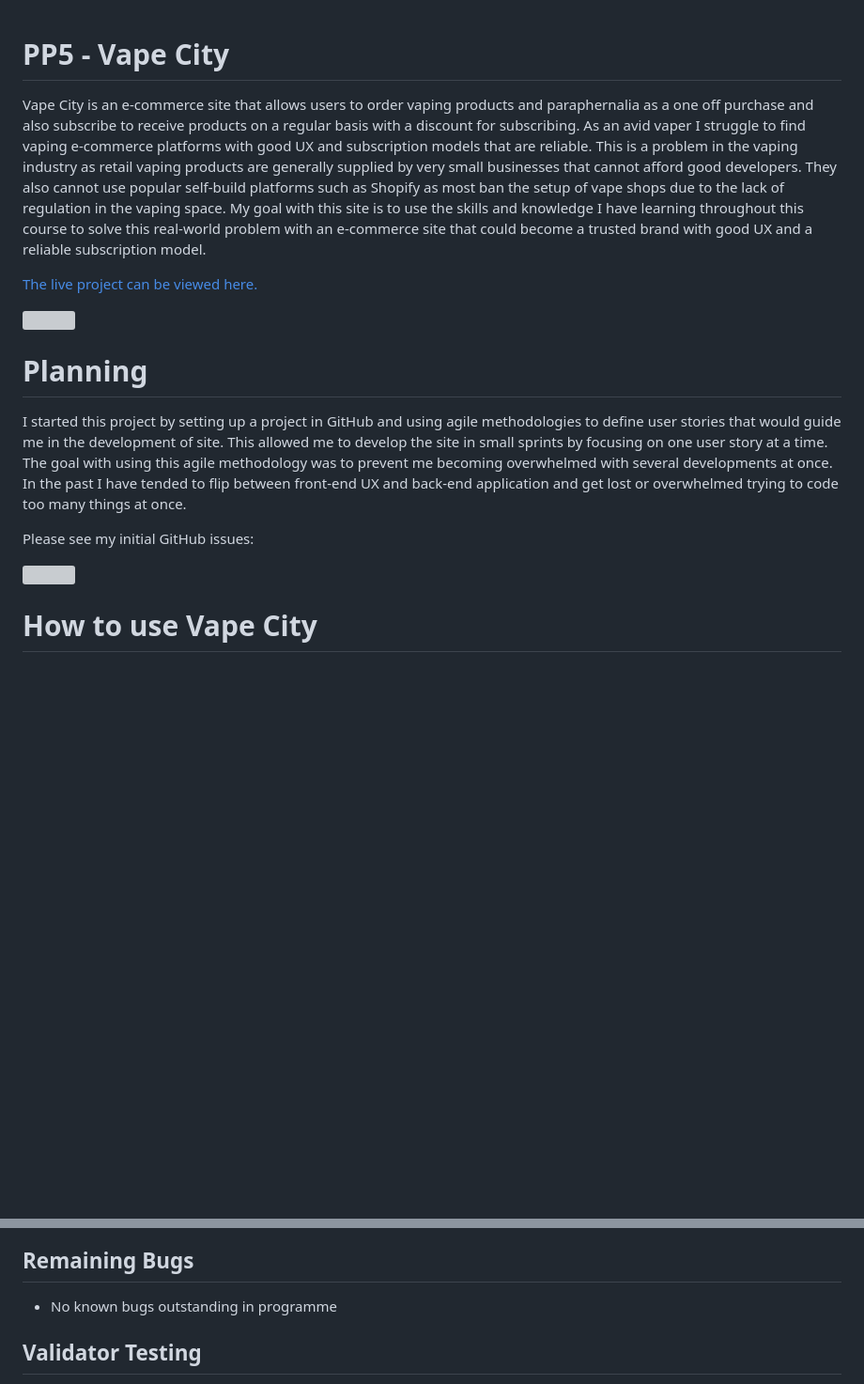
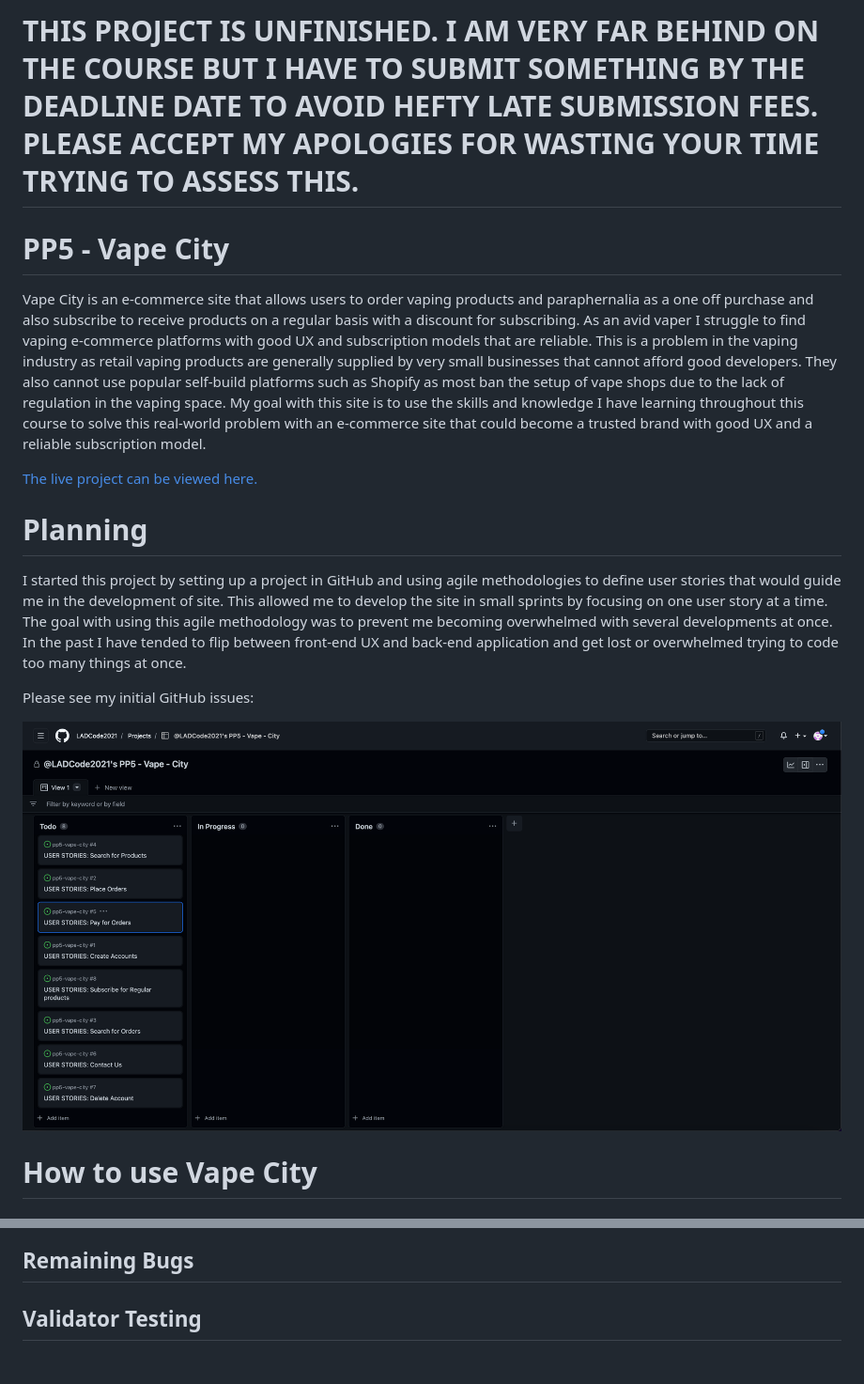
Before and after one commit to LADCode2021/pp5-vape-city, a Markdown page: README.md, 2 parts joined by grey strips. Shown: that part at 94% size. GitHub-like rendering; pictures changed too: docs/images/to-do-list-screenshot.png (added); blank space fills up the shorter version; grey boxes are pictures that could not be loaded.

```diff
--- a/README.md
+++ b/README.md
@@ -1,3 +1,5 @@
+# THIS PROJECT IS UNFINISHED. I AM VERY FAR BEHIND ON THE COURSE BUT I HAVE TO SUBMIT SOMETHING BY THE DEADLINE DATE TO AVOID HEFTY LATE SUBMISSION FEES. PLEASE ACCEPT MY APOLOGIES FOR WASTING YOUR TIME TRYING TO ASSESS THIS.
+
 # PP5 - Vape City
 
 Vape City is an e-commerce site that allows users to order vaping products and paraphernalia as a one off purchase and also subscribe to receive products on a regular basis with a discount for subscribing. As an avid vaper I struggle to find vaping e-commerce platforms with good UX and subscription models that are reliable. This is a problem in the vaping industry as retail vaping products are generally supplied by very small businesses that cannot afford good developers. They also cannot use popular self-build platforms such as Shopify as most ban the setup of vape shops due to the lack of regulation in the vaping space. My goal with this site is to use the skills and knowledge I have learning throughout this course to solve this real-world problem with an e-commerce site that could become a trusted brand with good UX and a reliable subscription model.
@@ -12,7 +13,7 @@ I started this project by setting up a project in GitHub and using agile methodo
 
 Please see my initial GitHub issues:
 
-![](docs/images/plan-flow-diagram.png)
+![](docs/images/to-do-list-screenshot.png)
 
 
 # How to use Vape City
@@ -60,7 +32,5 @@ Once I allowed floats to be passed into the programme, I then had to account for
 
 ## Remaining Bugs
 
-* No known bugs outstanding in programme
-
 ## Validator Testing
 
```
Also changed, not shown: other parts of README.md (+2 -55 lines).
